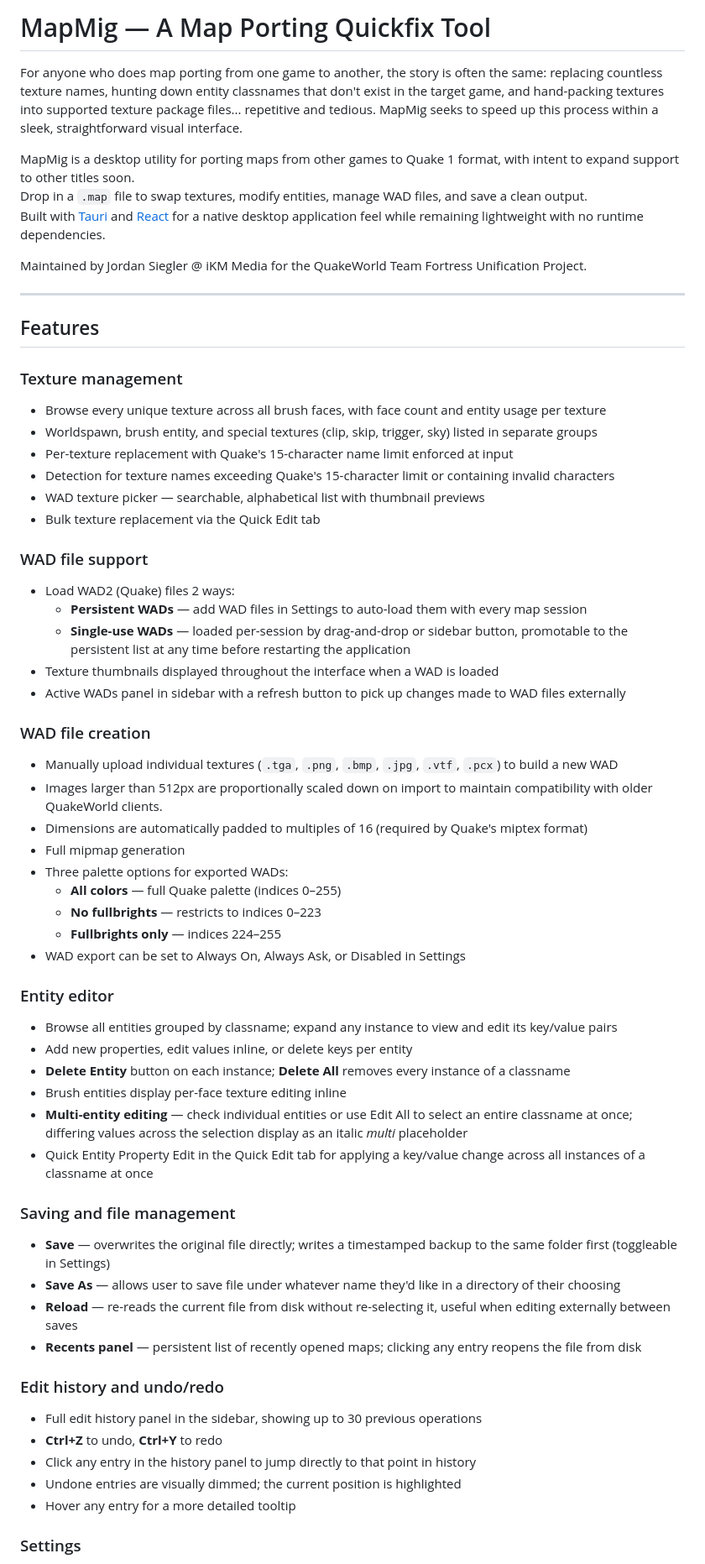
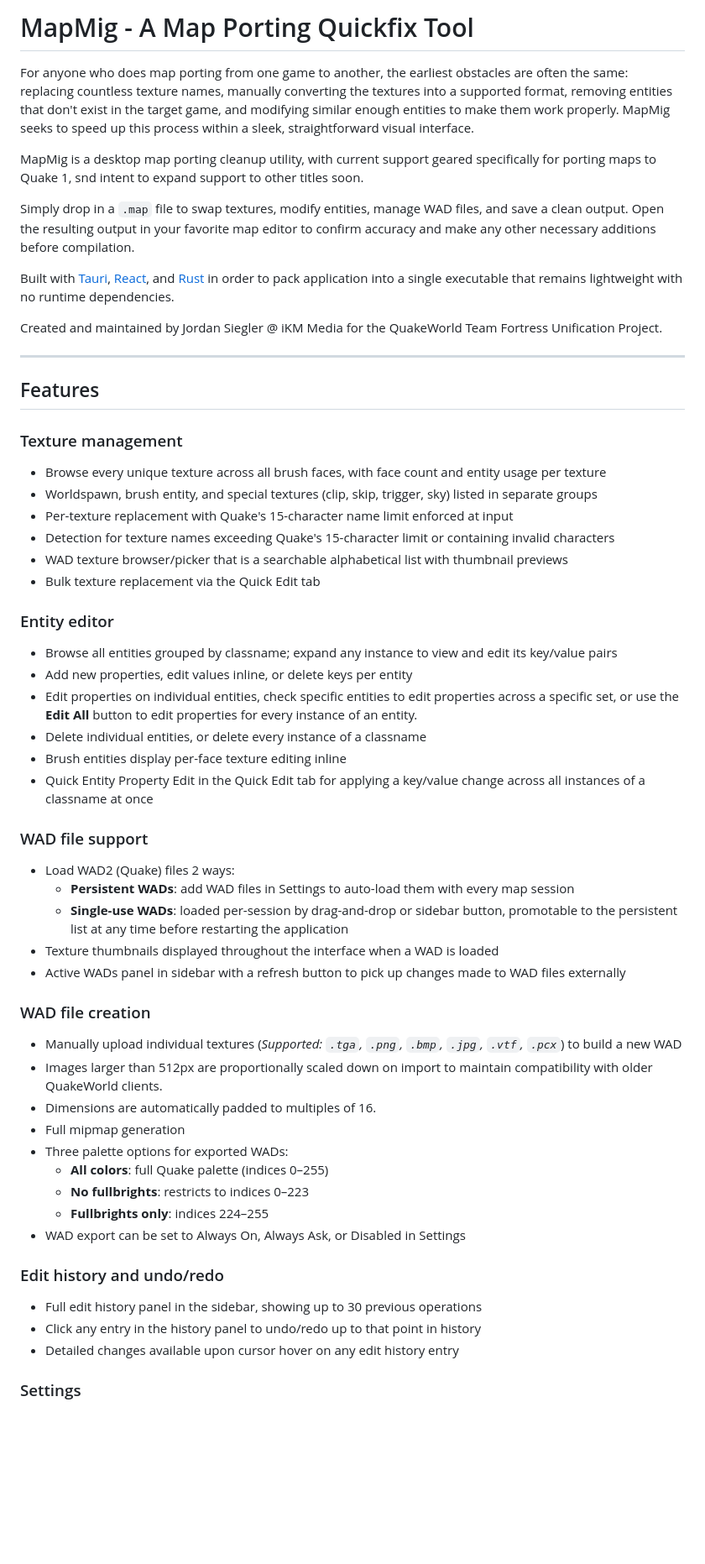
Before and after one commit to jordammit/mapmig, a Markdown page: README.md, the part around one of its changes. Shown at 84% size. GitHub-like rendering; blank space fills up the shorter version.

```diff
--- a/README.md
+++ b/README.md
@@ -1,12 +1,14 @@
-# MapMig — A Map Porting Quickfix Tool
+# MapMig - A Map Porting Quickfix Tool
 
-For anyone who does map porting from one game to another, the story is often the same: replacing countless texture names, hunting down entity classnames that don't exist in the target game, and hand-packing textures into supported texture package files... repetitive and tedious. MapMig seeks to speed up this process within a sleek, straightforward visual interface.
+For anyone who does map porting from one game to another, the earliest obstacles are often the same: replacing countless texture names, manually converting the textures into a supported format, removing entities that don't exist in the target game, and modifying similar enough entities to make them work properly. MapMig seeks to speed up this process within a sleek, straightforward visual interface.
 
-MapMig is a desktop utility for porting maps from other games to Quake 1 format, with intent to expand support to other titles soon.
-Drop in a `.map` file to swap textures, modify entities, manage WAD files, and save a clean output.
-Built with [Tauri](https://tauri.app) and [React](https://react.dev/) for a native desktop application feel while remaining lightweight with no runtime dependencies.
+MapMig is a desktop map porting cleanup utility, with current support geared specifically for porting maps to Quake 1, snd intent to expand support to other titles soon.
 
-Maintained by Jordan Siegler @ iKM Media for the QuakeWorld Team Fortress Unification Project.
+Simply drop in a `.map` file to swap textures, modify entities, manage WAD files, and save a clean output. Open the resulting output in your favorite map editor to confirm accuracy and make any other necessary additions before compilation.
+
+Built with [Tauri](https://tauri.app), [React](https://react.dev/), and [Rust](https://rust-lang.org/) in order to pack application into a single executable that remains lightweight with no runtime dependencies.
+
+Created and maintained by Jordan Siegler @ iKM Media for the QuakeWorld Team Fortress Unification Project.
 
 ---
 
@@ -17,47 +19,39 @@ Maintained by Jordan Siegler @ iKM Media for the QuakeWorld Team Fortress Unific
 - Worldspawn, brush entity, and special textures (clip, skip, trigger, sky) listed in separate groups
 - Per-texture replacement with Quake's 15-character name limit enforced at input
 - Detection for texture names exceeding Quake's 15-character limit or containing invalid characters
-- WAD texture picker — searchable, alphabetical list with thumbnail previews
+- WAD texture browser/picker that is a searchable alphabetical list with thumbnail previews
 - Bulk texture replacement via the Quick Edit tab
+
+### Entity editor
+- Browse all entities grouped by classname; expand any instance to view and edit its key/value pairs
+- Add new properties, edit values inline, or delete keys per entity
+- Edit properties on individual entities, check specific entities to edit properties across a specific set, or use the **Edit All** button to edit properties for every instance of an entity.
+- Delete individual entities, or delete every instance of a classname
+- Brush entities display per-face texture editing inline
+- Quick Entity Property Edit in the Quick Edit tab for applying a key/value change across all instances of a classname at once
 
 ### WAD file support
 - Load WAD2 (Quake) files 2 ways:
-  - **Persistent WADs** — add WAD files in Settings to auto-load them with every map session
-  - **Single-use WADs** — loaded per-session by drag-and-drop or sidebar button, promotable to the persistent list at any time before restarting the application
+  - **Persistent WADs**: add WAD files in Settings to auto-load them with every map session
+  - **Single-use WADs**: loaded per-session by drag-and-drop or sidebar button, promotable to the persistent list at any time before restarting the application
 - Texture thumbnails displayed throughout the interface when a WAD is loaded
 - Active WADs panel in sidebar with a refresh button to pick up changes made to WAD files externally
 
 ### WAD file creation
-- Manually upload individual textures (`.tga`, `.png`, `.bmp`, `.jpg`, `.vtf`, `.pcx`) to build a new WAD
+- Manually upload individual textures (*Supported: `.tga`, `.png`, `.bmp`, `.jpg`, `.vtf`, `.pcx`*) to build a new WAD
 - Images larger than 512px are proportionally scaled down on import to maintain compatibility with older QuakeWorld clients.
-- Dimensions are automatically padded to multiples of 16 (required by Quake's miptex format)
+- Dimensions are automatically padded to multiples of 16.
 - Full mipmap generation
 - Three palette options for exported WADs:
-  - **All colors** — full Quake palette (indices 0–255)
-  - **No fullbrights** — restricts to indices 0–223
-  - **Fullbrights only** — indices 224–255
+  - **All colors**: full Quake palette (indices 0–255)
+  - **No fullbrights**: restricts to indices 0–223
+  - **Fullbrights only**: indices 224–255
 - WAD export can be set to Always On, Always Ask, or Disabled in Settings
-
-### Entity editor
-- Browse all entities grouped by classname; expand any instance to view and edit its key/value pairs
-- Add new properties, edit values inline, or delete keys per entity
-- **Delete Entity** button on each instance; **Delete All** removes every instance of a classname
-- Brush entities display per-face texture editing inline
-- **Multi-entity editing** — check individual entities or use Edit All to select an entire classname at once; differing values across the selection display as an italic *multi* placeholder
-- Quick Entity Property Edit in the Quick Edit tab for applying a key/value change across all instances of a classname at once
-
-### Saving and file management
-- **Save** — overwrites the original file directly; writes a timestamped backup to the same folder first (toggleable in Settings)
-- **Save As** — allows user to save file under whatever name they'd like in a directory of their choosing
-- **Reload** — re-reads the current file from disk without re-selecting it, useful when editing externally between saves
-- **Recents panel** — persistent list of recently opened maps; clicking any entry reopens the file from disk
 
 ### Edit history and undo/redo
 - Full edit history panel in the sidebar, showing up to 30 previous operations
-- **Ctrl+Z** to undo, **Ctrl+Y** to redo
-- Click any entry in the history panel to jump directly to that point in history
-- Undone entries are visually dimmed; the current position is highlighted
-- Hover any entry for a more detailed tooltip
+- Click any entry in the history panel to undo/redo up to that point in history
+- Detailed changes available upon cursor hover on any edit history entry
 
 ### Settings
 - Target game selector (Quake 1 only for now; additional games planned)
```
Also changed, not shown: other parts of README.md (+56 -61 lines).
